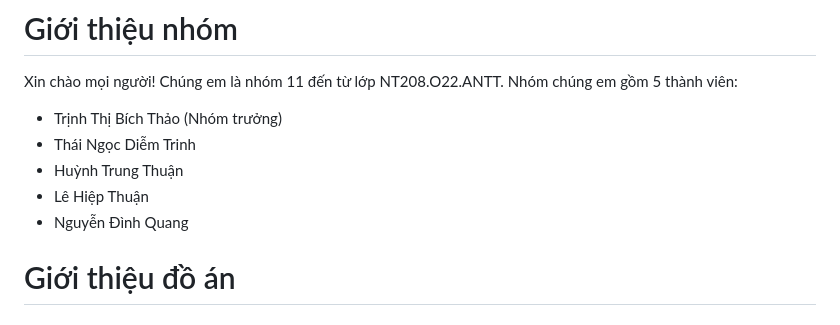
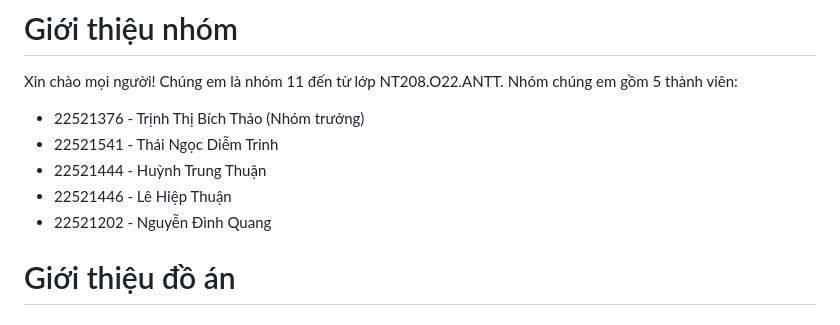
Before and after one commit to Thaopieh/LastingTrip, a Markdown page: README.md, the part around the change. Drawn GitHub-style.

```diff
--- a/README.md
+++ b/README.md
@@ -30,11 +30,11 @@
 # Giới thiệu nhóm
 Xin chào mọi người! Chúng em là nhóm 11 đến từ lớp NT208.O22.ANTT.
 Nhóm chúng em gồm 5 thành viên:
-* Trịnh Thị Bích Thảo (Nhóm trưởng)
-* Thái Ngọc Diễm Trinh
-* Huỳnh Trung Thuận
-* Lê Hiệp Thuận
-* Nguyễn Đình Quang
+* 22521376 - Trịnh Thị Bích Thảo (Nhóm trưởng)
+* 22521541 - Thái Ngọc Diễm Trinh
+* 22521444 - Huỳnh Trung Thuận
+* 22521446 - Lê Hiệp Thuận
+* 22521202 - Nguyễn Đình Quang
 
 # Giới thiệu đồ án
 ## Lý do chọn đề tài
```
